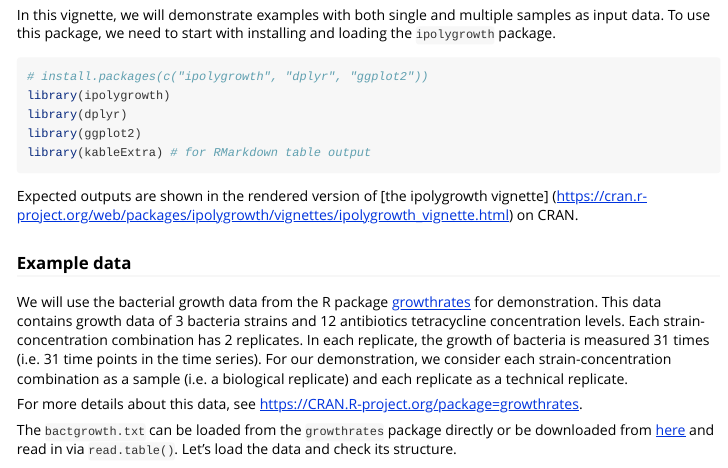
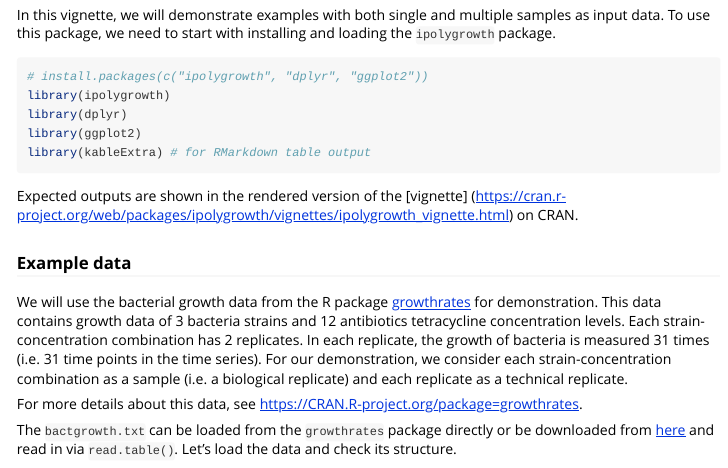
Before and after one commit to kivanvan/ipolygrowth, an R Markdown document (vignettes/ipolygrowth_vignette.Rmd): the page in a window 1100 px wide, from 240 px down. Rendered offline with R 4.5, knitr and Pandoc, with nearby package versions; some code elsewhere in the file could not run offline; long lines of code are wrapped.

Commit message:
Update ipolygrowth_vignette.Rmd

````diff
--- a/vignettes/ipolygrowth_vignette.Rmd
+++ b/vignettes/ipolygrowth_vignette.Rmd
@@ -32,7 +32,7 @@ library(ggplot2)
 library(kableExtra) # for RMarkdown table output
 ```
 
-Expected outputs are shown in the rendered version of [the ipolygrowth vignette] (https://cran.r-project.org/web/packages/ipolygrowth/vignettes/ipolygrowth_vignette.html) on CRAN.
+Expected outputs are shown in the rendered version of the [vignette] (https://cran.r-project.org/web/packages/ipolygrowth/vignettes/ipolygrowth_vignette.html) on CRAN.
 
 
 ### Example data
````
